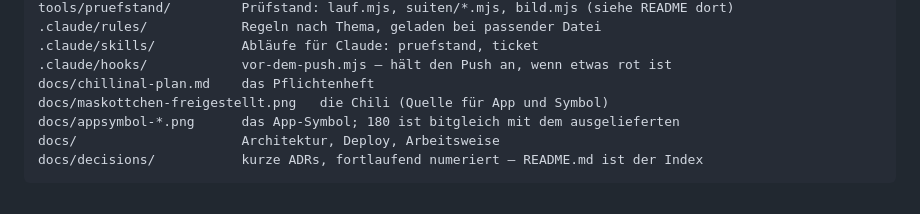
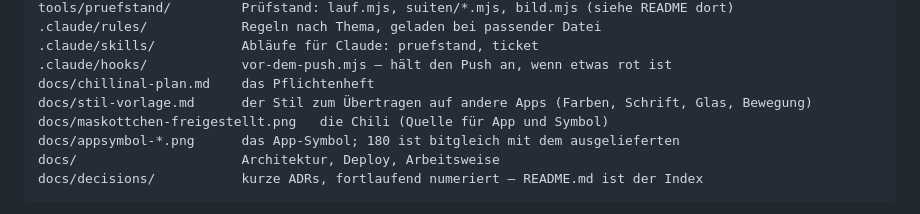
Before and after one commit to chillijust/chillijust.github.io, a Markdown page: CLAUDE.md, the part around the change. GitHub-like rendering.

```diff
--- a/CLAUDE.md
+++ b/CLAUDE.md
@@ -124,6 +124,7 @@ tools/pruefstand/         Prüfstand: lauf.mjs, suiten/*.mjs, bild.mjs (siehe RE
 .claude/skills/           Abläufe für Claude: pruefstand, ticket
 .claude/hooks/            vor-dem-push.mjs — hält den Push an, wenn etwas rot ist
 docs/chillinal-plan.md    das Pflichtenheft
+docs/stil-vorlage.md      der Stil zum Übertragen auf andere Apps (Farben, Schrift, Glas, Bewegung)
 docs/maskottchen-freigestellt.png   die Chili (Quelle für App und Symbol)
 docs/appsymbol-*.png      das App-Symbol; 180 ist bitgleich mit dem ausgelieferten
 docs/                     Architektur, Deploy, Arbeitsweise
```
Also changed, not shown: docs/stil-vorlage.md (added, +257 -0 lines).
